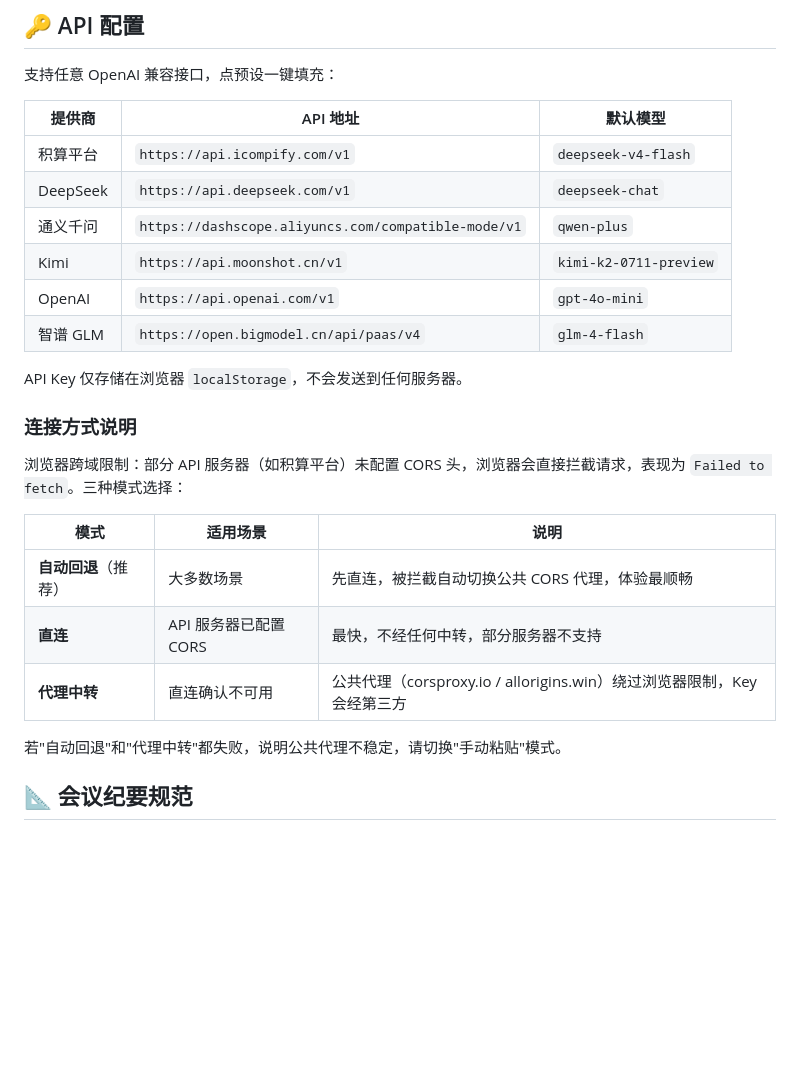
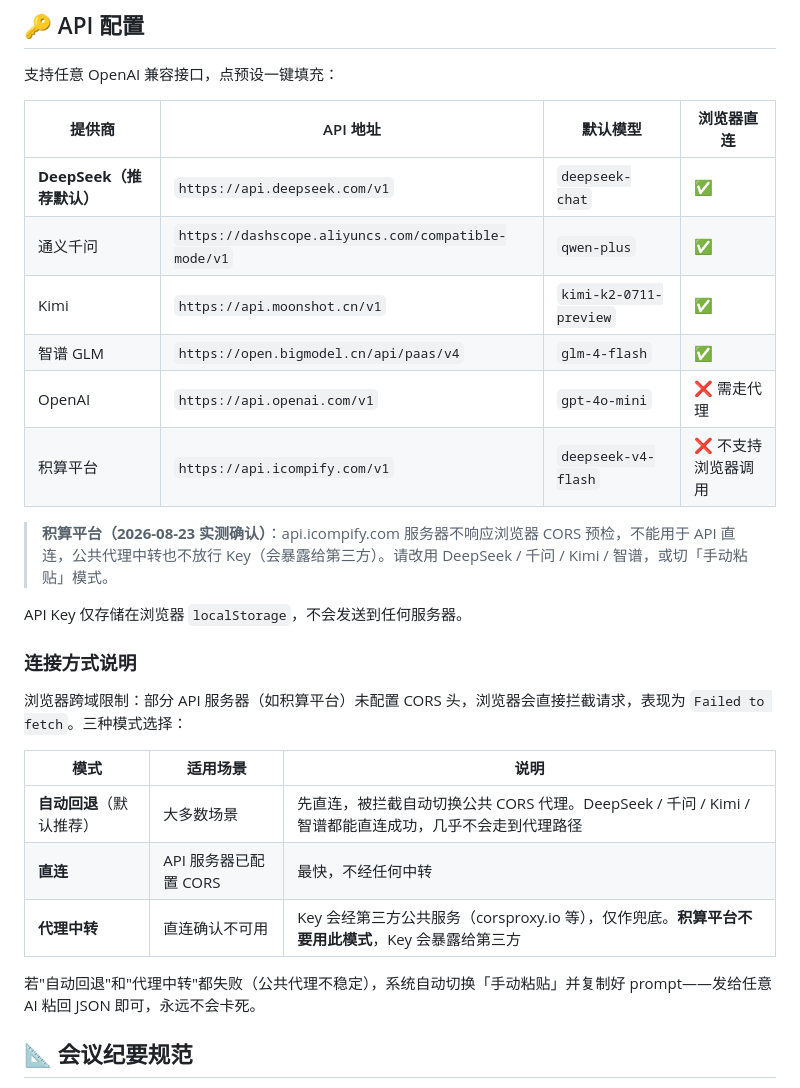
Before and after one commit to jeremy-hang/meeting-minutes-ai, a Markdown page: README.md, the part around the change. Drawn GitHub-style; blank space fills up the shorter version.

Commit message:
README: 移除积算平台 API 直连预设+加浏览器直连实测表+强调代理 Key 泄露风险

```diff
--- a/README.md
+++ b/README.md
@@ -27,14 +27,16 @@
 
 支持任意 OpenAI 兼容接口，点预设一键填充：
 
-| 提供商 | API 地址 | 默认模型 |
-|---|---|---|
-| 积算平台 | `https://api.icompify.com/v1` | `deepseek-v4-flash` |
-| DeepSeek | `https://api.deepseek.com/v1` | `deepseek-chat` |
-| 通义千问 | `https://dashscope.aliyuncs.com/compatible-mode/v1` | `qwen-plus` |
-| Kimi | `https://api.moonshot.cn/v1` | `kimi-k2-0711-preview` |
-| OpenAI | `https://api.openai.com/v1` | `gpt-4o-mini` |
-| 智谱 GLM | `https://open.bigmodel.cn/api/paas/v4` | `glm-4-flash` |
+| 提供商 | API 地址 | 默认模型 | 浏览器直连 |
+|---|---|---|---|
+| **DeepSeek（推荐默认）** | `https://api.deepseek.com/v1` | `deepseek-chat` | ✅ |
+| 通义千问 | `https://dashscope.aliyuncs.com/compatible-mode/v1` | `qwen-plus` | ✅ |
+| Kimi | `https://api.moonshot.cn/v1` | `kimi-k2-0711-preview` | ✅ |
+| 智谱 GLM | `https://open.bigmodel.cn/api/paas/v4` | `glm-4-flash` | ✅ |
+| OpenAI | `https://api.openai.com/v1` | `gpt-4o-mini` | ❌ 需走代理 |
+| 积算平台 | `https://api.icompify.com/v1` | `deepseek-v4-flash` | ❌ 不支持浏览器调用 |
+
+> **积算平台（2026-08-23 实测确认）**：api.icompify.com 服务器不响应浏览器 CORS 预检，不能用于 API 直连，公共代理中转也不放行 Key（会暴露给第三方）。请改用 DeepSeek / 千问 / Kimi / 智谱，或切「手动粘贴」模式。
 
 API Key 仅存储在浏览器 `localStorage`，不会发送到任何服务器。
 
@@ -44,11 +46,11 @@ API Key 仅存储在浏览器 `localStorage`，不会发送到任何服务器。
 
 | 模式 | 适用场景 | 说明 |
 |---|---|---|
-| **自动回退**（推荐） | 大多数场景 | 先直连，被拦截自动切换公共 CORS 代理，体验最顺畅 |
-| **直连** | API 服务器已配置 CORS | 最快，不经任何中转，部分服务器不支持 |
-| **代理中转** | 直连确认不可用 | 公共代理（corsproxy.io / allorigins.win）绕过浏览器限制，Key 会经第三方 |
+| **自动回退**（默认推荐） | 大多数场景 | 先直连，被拦截自动切换公共 CORS 代理。DeepSeek / 千问 / Kimi / 智谱都能直连成功，几乎不会走到代理路径 |
+| **直连** | API 服务器已配置 CORS | 最快，不经任何中转 |
+| **代理中转** | 直连确认不可用 | Key 会经第三方公共服务（corsproxy.io 等），仅作兜底。**积算平台不要用此模式**，Key 会暴露给第三方 |
 
-若"自动回退"和"代理中转"都失败，说明公共代理不稳定，请切换"手动粘贴"模式。
+若"自动回退"和"代理中转"都失败（公共代理不稳定），系统自动切换「手动粘贴」并复制好 prompt——发给任意 AI 粘回 JSON 即可，永远不会卡死。
 
 ## 📐 会议纪要规范
 
```
